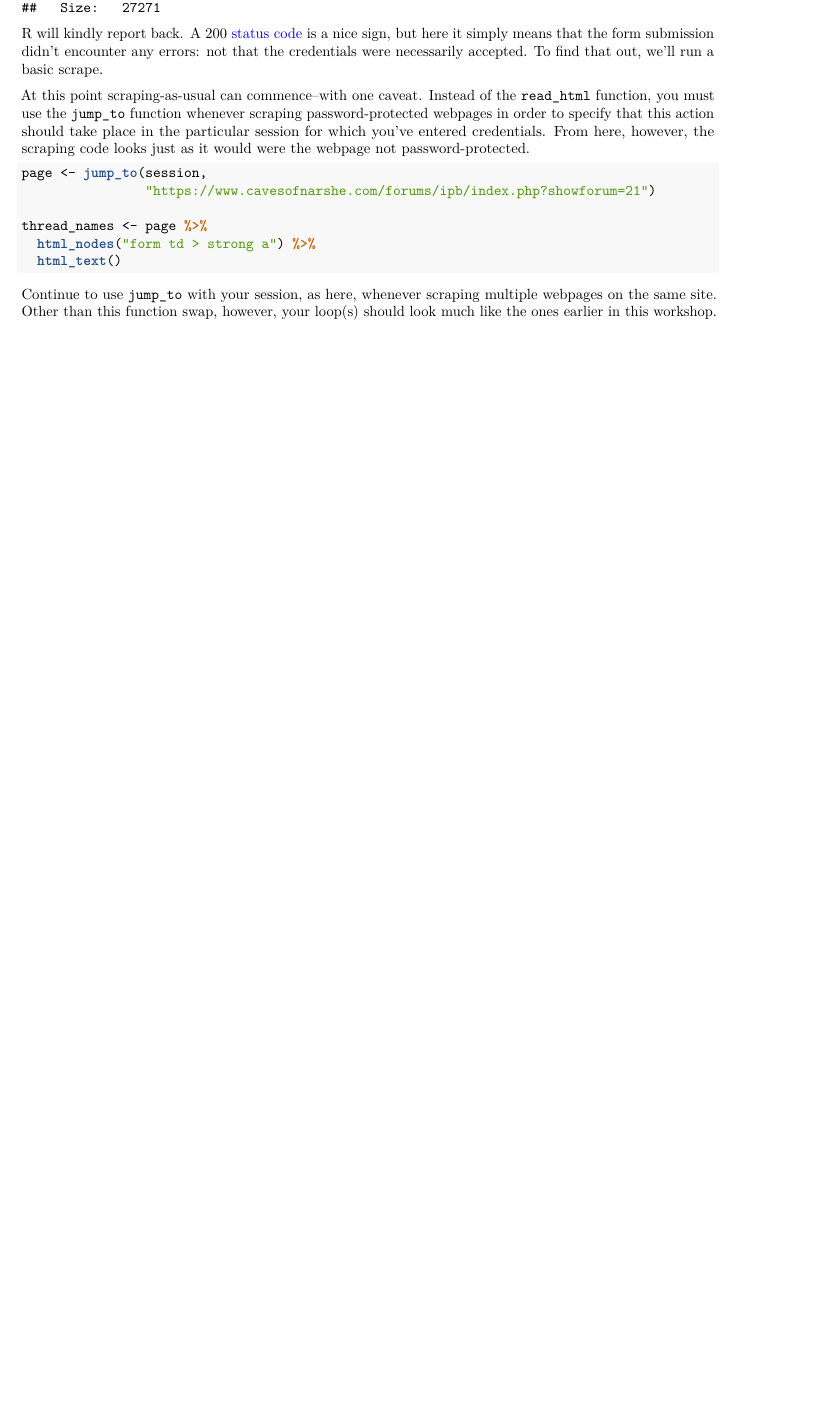
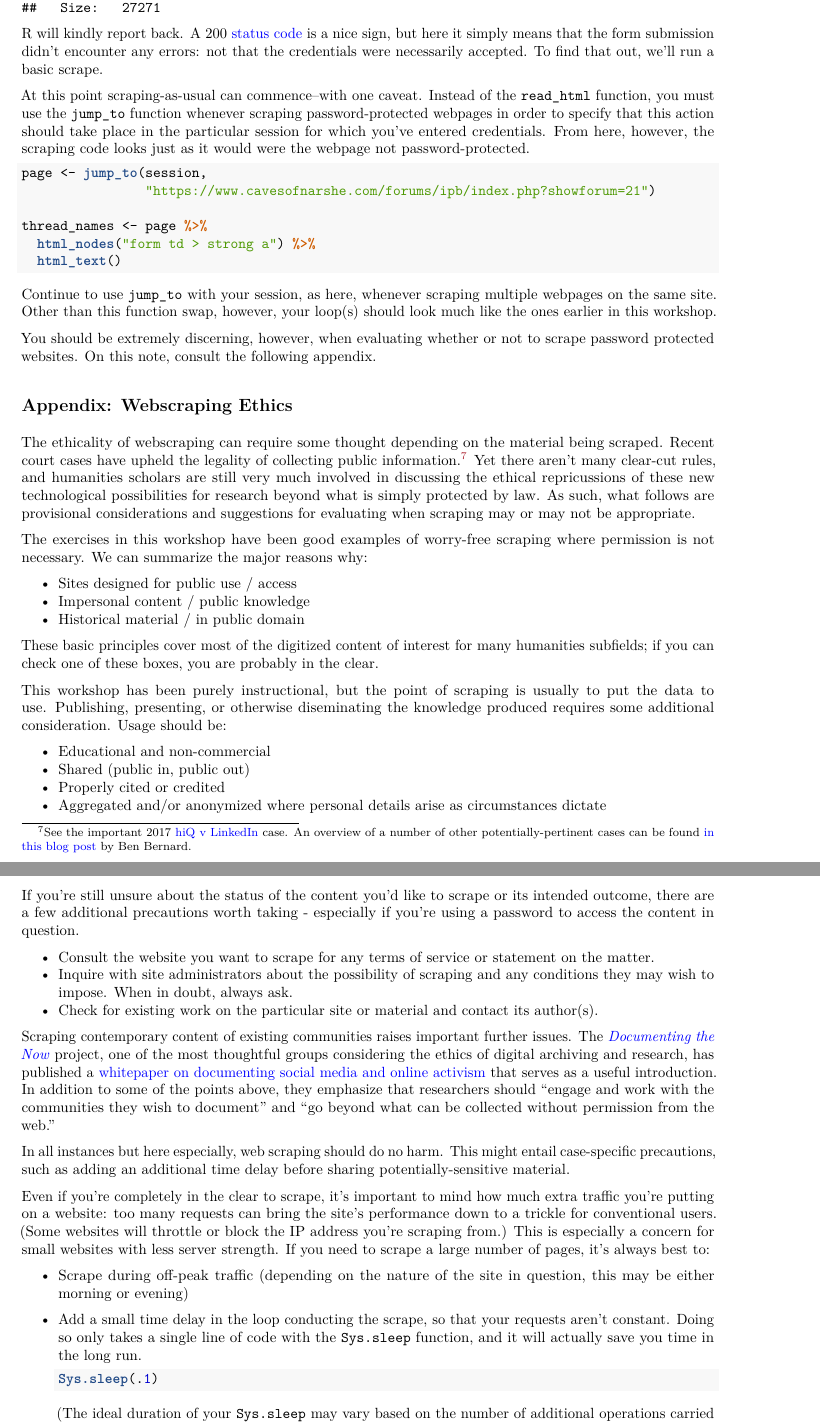
Before and after one commit to azleslie/WebscrapeTechniques, an R Markdown document (WebscrapeTechniques.Rmd): part of page 15 of 15 before the commit and two parts of pages 15 and 16 of 16 after it, the two joined at a grey line, cut so that both start at the same text, the shorter picture padded with empty space. The pictures show the output file WebscrapeTechniques.pdf that the author committed with the source.

Commit message:
added ethics appendix

````diff
--- a/WebscrapeTechniques.Rmd
+++ b/WebscrapeTechniques.Rmd
@@ -533,7 +533,47 @@ thread_names <- page %>%
 
 Continue to use `jump_to` with your session, as here, whenever scraping multiple webpages on the same site. Other than this function swap, however, your loop(s) should look much like the ones earlier in this workshop.
 
+You should be extremely discerning, however, when evaluating whether or not to scrape password protected websites. On this note, consult the following appendix.
 
+## Appendix: Webscraping Ethics
+
+The ethicality of webscraping can require some thought depending on the material being scraped. Recent court cases have upheld the legality of collecting public information.[^7] Yet there aren't many clear-cut rules, and humanities scholars are still very much involved in discussing the ethical repricussions of these new technological possibilities for research beyond what is simply protected by law. As such, what follows are provisional considerations and suggestions for evaluating when scraping may or may not be appropriate.
+
+The exercises in this workshop have been good examples of worry-free scraping where permission is not necessary. We can summarize the major reasons why:
+
+- Sites designed for public use / access
+- Impersonal content / public knowledge
+- Historical material / in public domain
+
+These basic principles cover most of the digitized content of interest for many humanities subfields; if you can check one of these boxes, you are probably in the clear.
+
+This workshop has been purely instructional, but the point of scraping is usually to put the data to use. Publishing, presenting, or otherwise diseminating the knowledge produced requires some additional consideration. Usage should be:
+
+- Educational and non-commercial
+- Shared (public in, public out)
+- Properly cited or credited
+- Aggregated and/or anonymized where personal details arise as circumstances dictate
+
+If you're still unsure about the status of the content you'd like to scrape or its intended outcome, there are a few additional precautions worth taking - especially if you're using a password to access the content in question.
+
+- Consult the website you want to scrape for any terms of service or statement on the matter.
+- Inquire with site administrators about the possibility of scraping and any conditions they may wish to impose. When in doubt, always ask.
+- Check for existing work on the particular site or material and contact its author(s).
+
+Scraping contemporary content of existing communities raises important further issues. The [*Documenting the Now*](https://www.docnow.io/) project, one of the most thoughtful groups considering the ethics of digital archiving and research, has published a [whitepaper on documenting social media and online activism](https://www.docnow.io/docs/docnow-whitepaper-2018.pdf) that serves as a useful introduction. In addition to some of the points above, they emphasize that researchers should "engage and work with the communities they wish to document" and "go beyond what can be collected without permission from the web."
+
+In all instances but here especially, web scraping should do no harm. This might entail case-specific precautions, such as adding an additional time delay before sharing potentially-sensitive material.
+
+Even if you're completely in the clear to scrape, it's important to mind how much extra traffic you're putting on a website: too many requests can bring the site's performance down to a trickle for conventional users. (Some websites will throttle or block the IP address you're scraping from.) This is especially a concern for small websites with less server strength. If you need to scrape a large number of pages, it's always best to:
+
+- Scrape during off-peak traffic (depending on the nature of the site in question, this may be either morning or evening)
+- Add a small time delay in the loop conducting the scrape, so that your requests aren't constant. Doing so only takes a single line of code with the `Sys.sleep` function, and it will actually save you time in the long run.
+    ```{r}
+    Sys.sleep(.1)
+    ```
+  (The ideal duration of your `Sys.sleep` may vary based on the number of additional operations carried out within the scraping loop. If you find your code slows down after a certain amount of scraping, make the delay slightly longer.)
+
+This should address basic concerns. For more intricate questions, I recommend consulting discipline- or field-specific discussions.
 
 
 [^1]:There is always more than one way to skin a cat: if the second newsprint paragraph is selected before excluding the grey notice box and the first newsprint paragraph, SelectorGadget will suggest this equally-functional CSS selector instead: `#ocrdisclaimer~ p+ p`.
````
Also changed, not shown: WebscrapeTechniques.pdf, WebscrapeTechniques.Rmd (2 more changed lines).
